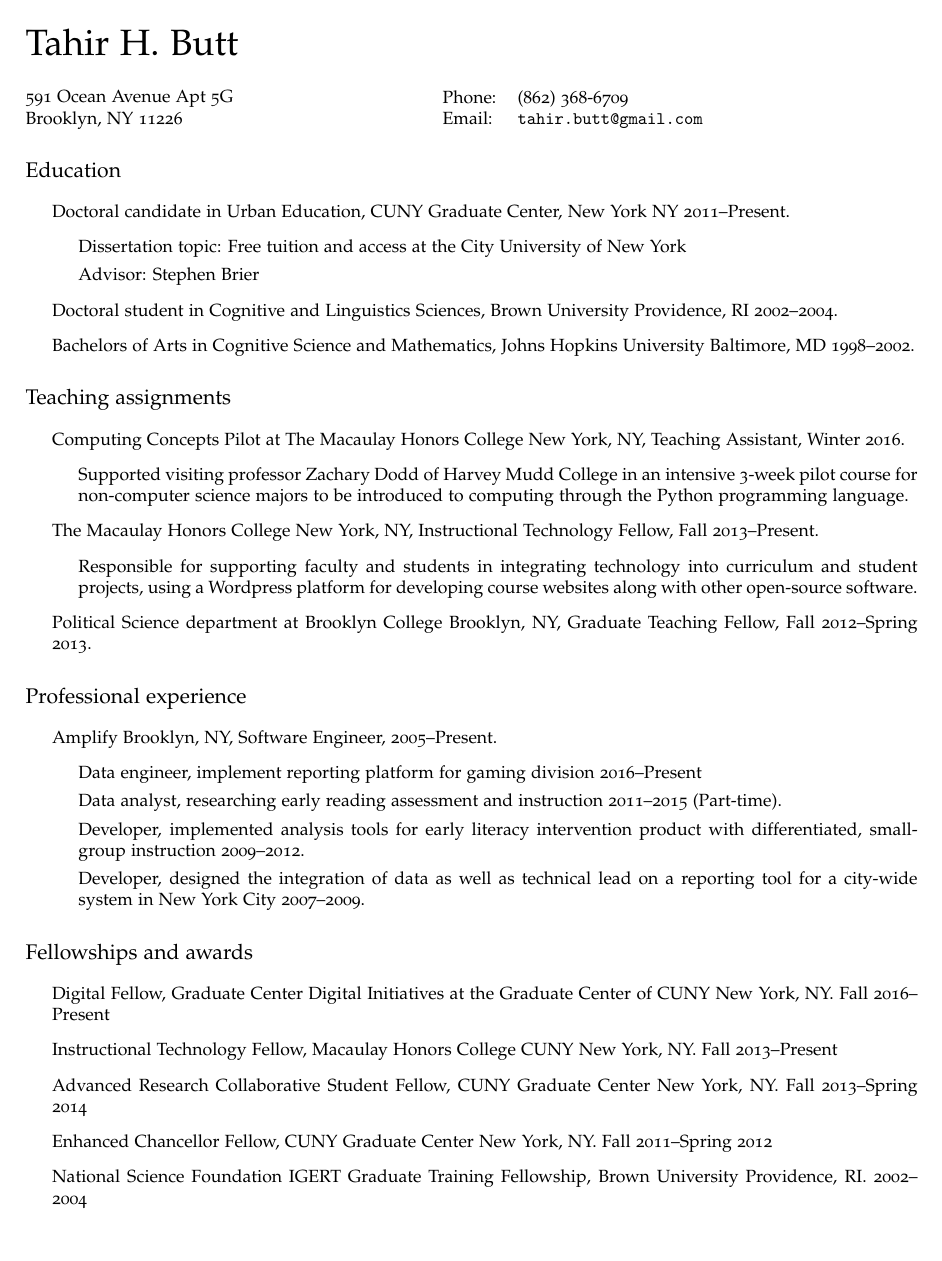
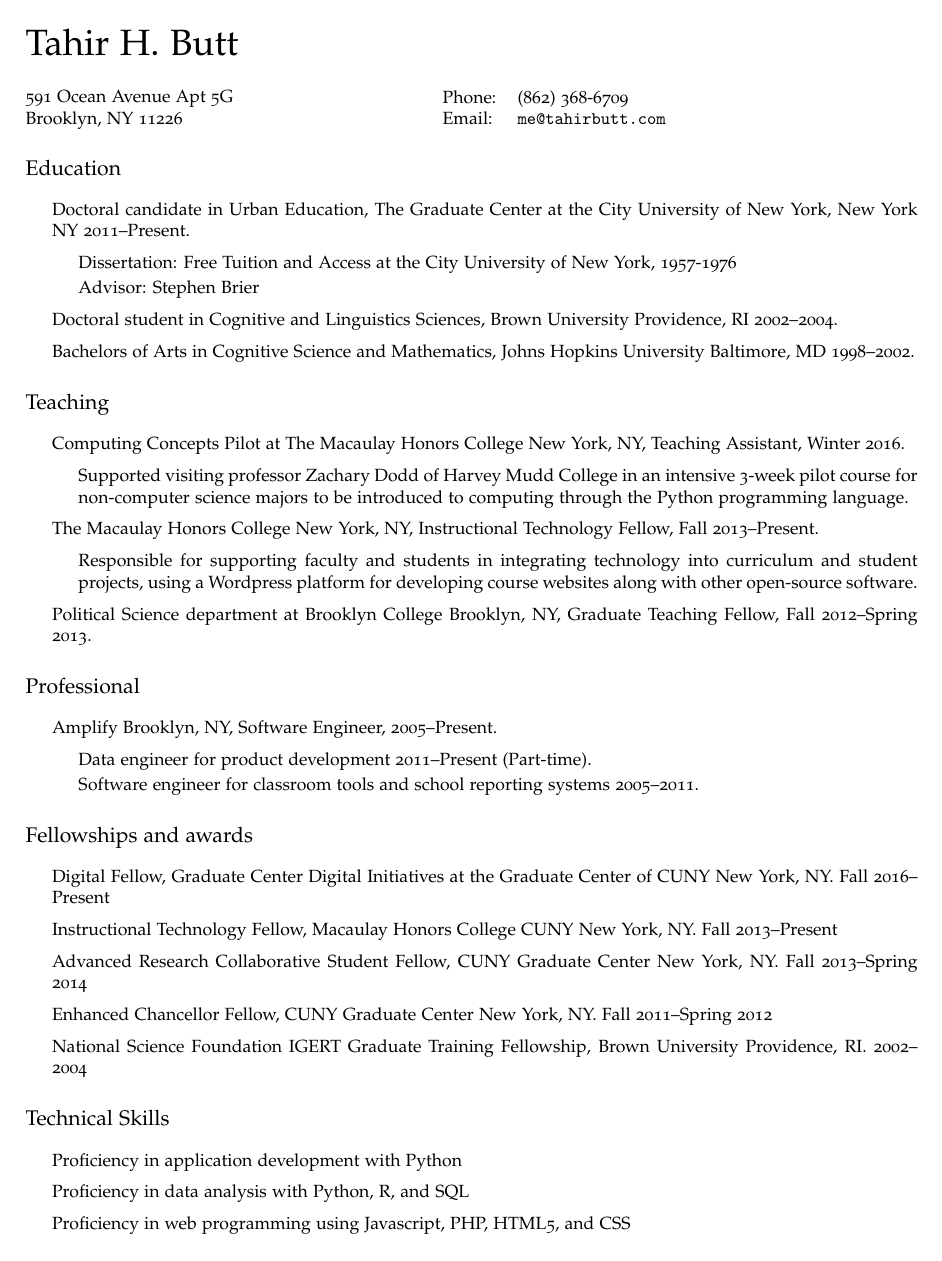
Before and after one commit to majorgreys/cv, a LaTeX CV (cv.tex): page 1 of 2 before the commit and the whole page after it. Compiled offline with pdfLaTeX.

Commit message:
Update for Brian

```diff
--- a/cv.tex
+++ b/cv.tex
@@ -83,7 +83,7 @@
 \begin{minipage}{0.45\linewidth}
   \begin{tabular}{ll}
     Phone: & (862) 368-6709 \\
-    Email: & \href{mailto:tahir.butt@gmail.com}{\tt tahir.butt@gmail.com} \\
+    Email: & \href{mailto:me@tahirbutt.com}{\tt me@tahirbutt.com} \\
   \end{tabular}
 \end{minipage}
 
@@ -91,16 +91,16 @@
 \section*{Education}
 
 \begin{itemize}
-    \item Doctoral candidate in Urban Education, CUNY Graduate Center, New York NY 2011--Present.
+    \item Doctoral candidate in Urban Education, The Graduate Center at the City University of New York, New York NY 2011--Present.
     \begin{itemize}
-        \item Dissertation topic: Free tuition and access at the City University of New York
+        \item Dissertation: Free Tuition and Access at the City University of New York, 1957-1976
         \item Advisor: Stephen Brier
     \end{itemize}
     \item Doctoral student in Cognitive and Linguistics Sciences, Brown University Providence, RI 2002--2004.
     \item Bachelors of Arts in Cognitive Science and Mathematics, Johns Hopkins University Baltimore, MD 1998--2002.
 \end{itemize}
 
-\section*{Teaching assignments}
+\section*{Teaching}
 
 \begin{itemize}
     \item Computing Concepts Pilot at The Macaulay Honors College New York, NY, Teaching Assistant, Winter 2016.
@@ -114,15 +114,13 @@
     \item Political Science department at Brooklyn College Brooklyn, NY, Graduate Teaching Fellow, Fall 2012--Spring 2013.
 \end{itemize}
 
-\section*{Professional experience}
+\section*{Professional}
 
 \begin{itemize}
     \item Amplify Brooklyn, NY, Software Engineer, 2005--Present.
         \begin{itemize}
-            \item Data engineer, implement reporting platform for gaming division 2016--Present
-            \item Data analyst, researching early reading assessment and instruction 2011--2015 (Part-time).
-            \item Developer, implemented analysis tools for early literacy intervention product with differentiated, small-group instruction 2009--2012.
-            \item Developer, designed the integration of data as well as technical lead on a reporting tool for a city-wide system in New York City 2007--2009.
+            \item Data engineer for product development 2011--Present (Part-time).
+            \item Software engineer for classroom tools and school reporting systems 2005--2011.
         \end{itemize}
 \end{itemize}
 
@@ -138,8 +136,9 @@
 \section*{Technical Skills}
 
 \begin{itemize}
-    \item Proficiency in programming with Python, R, and SQL
-    \item Proficiency in web programming using Javascript, HTML5, and CSS
+    \item Proficiency in application development with Python
+    \item Proficiency in data analysis with Python, R, and SQL
+    \item Proficiency in web programming using Javascript, PHP, HTML5, and CSS
 \end{itemize}
 
 \end{document}
```
Also changed, not shown: cv.pdf.
